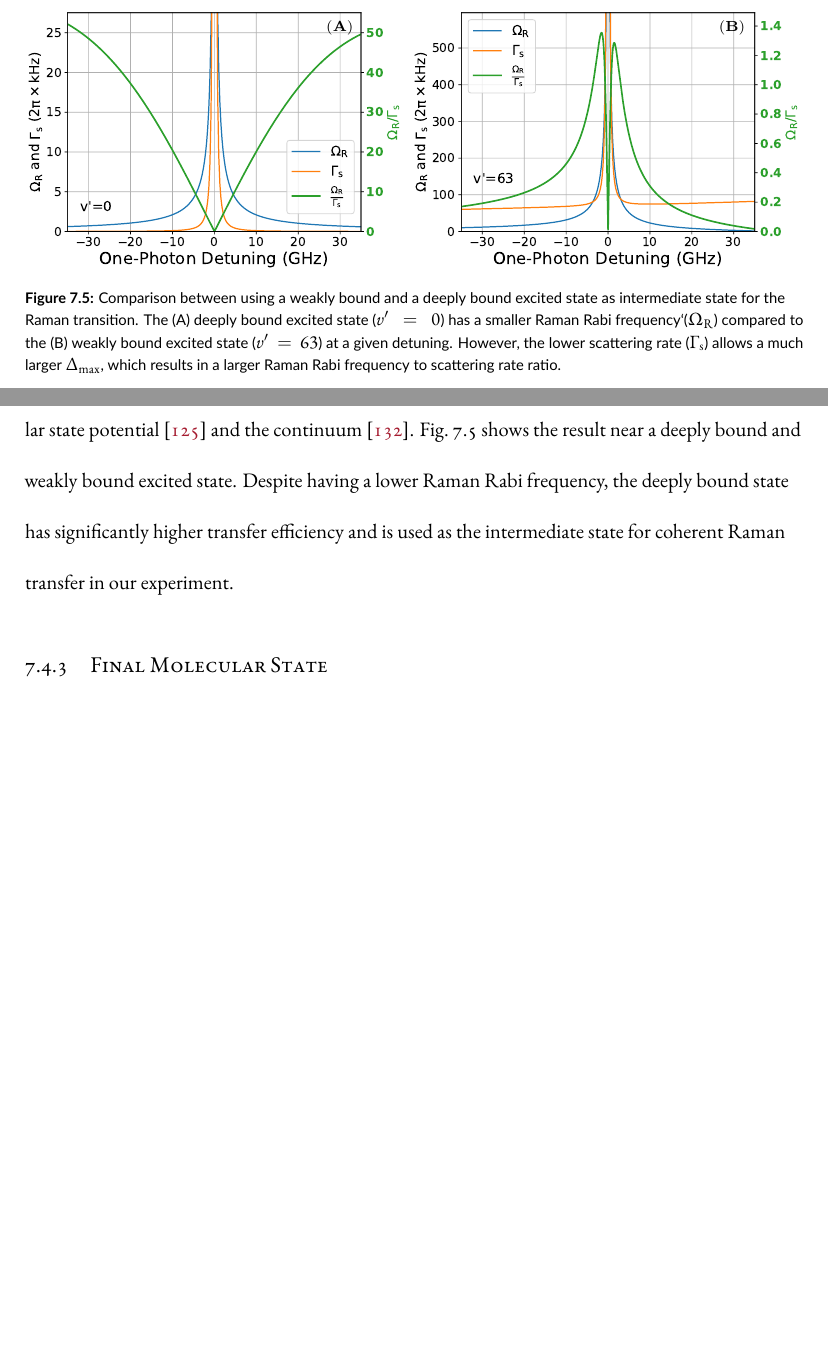
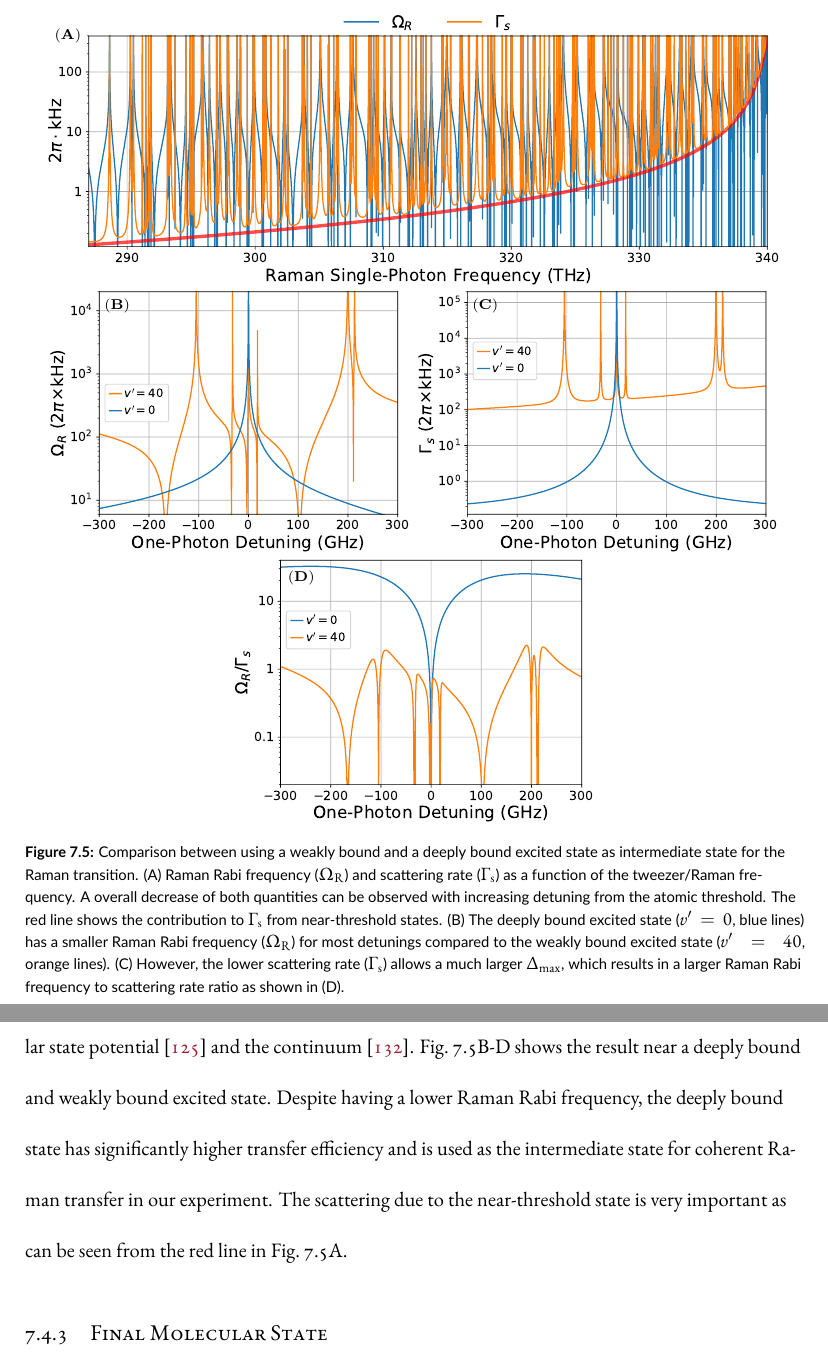
Before and after one commit to yuyichao/grad-thesis, a LaTeX thesis (dissertation.tex, which reads chapters/raman-transfer.tex): two parts of pages 137 and 138 of 176 before the commit and two parts of pages 138 and 139 of 177 after it, joined at a grey line, cut at the place of the change, the shorter picture padded with empty space. Compiled offline with XeLaTeX.

Commit message:
[raman-transfer] update Raman theory plot

```diff
--- a/chapters/raman-transfer.tex
+++ b/chapters/raman-transfer.tex
@@ -626,17 +626,22 @@ as seen in section~\ref{ch:interaction-shift:spectroscopy:results}.
 
 \begin{figure}
   \centering
-  \includegraphics[width=\textwidth]{figures/raman_transfer_theory_ratio_v0_vs_vhi.pdf}
+  \includegraphics[width=0.95\textwidth]{figures/raman_transfer_theory_ratio_v0_vs_vhi.pdf}
   \caption[Comparison between using a weakly bound and a deeply bound excited state
   as intermediate state for the Raman transition]{
     Comparison between using a weakly bound and a deeply bound excited state
     as intermediate state for the Raman transition.
-    The (A) deeply bound excited state~($v'=0$) has a smaller
-    Raman Rabi frequency`($\Omega_{\mathrm{R}}$) compared to the
-    (B) weakly bound excited state~($v'=63$) at a given detuning.
-    However, the lower scattering rate~($\Gamma_{\mathrm{s}}$) allows a much larger
-    $\Delta_{\max}$,
-    which results in a larger Raman Rabi frequency to scattering rate ratio.
+    (A) Raman Rabi frequency~($\Omega_{\mathrm{R}}$) and
+    scattering rate~($\Gamma_{\mathrm{s}}$) as a function of the tweezer/Raman frequency.
+    A overall decrease of both quantities can be observed
+    with increasing detuning from the atomic threshold.
+    The red line shows the contribution to $\Gamma_{\mathrm{s}}$ from near-threshold states.
+    (B) The deeply bound excited state~($v'=0$, blue lines) has a smaller
+    Raman Rabi frequency~($\Omega_{\mathrm{R}}$) for most detunings compared to the
+    weakly bound excited state~($v'=40$, orange lines).
+    (C) However, the lower scattering rate~($\Gamma_{\mathrm{s}}$) allows a much larger
+    $\Delta_{\max}$, which results in a larger Raman Rabi frequency to scattering rate ratio
+    as shown in (D).
     \label{fig:raman-transfer:v0-vs-vhi}}
 \end{figure}
 
@@ -663,12 +668,14 @@ In the experiment, we use numerical simulation to calculate the Raman transfer e
 for any given Raman beam wavelength taking into account of all states of
 the $\mathrm{c^3\Sigma^+}(\Omega = 1)$
 excited molecular state potential~\cite{grochola_spin-forbidden_2011}
-and the continuum~\cite{liu_ultracold_2017}.
-Fig.~\ref{fig:raman-transfer:v0-vs-vhi} shows the result near a deeply bound
+and the continuum~\cite{liu_ultracold_2017}.\todo{more about calculation}
+Fig.~\ref{fig:raman-transfer:v0-vs-vhi}B-D shows the result near a deeply bound
 and weakly bound excited state.
 Despite having a lower Raman Rabi frequency,
 the deeply bound state has significantly higher transfer efficiency
 and is used as the intermediate state for coherent Raman transfer in our experiment.
+The scattering due to the near-threshold state is very important as can be seen
+from the red line in Fig.~\ref{fig:raman-transfer:v0-vs-vhi}A.
 
 \subsection{Final Molecular State}
 \label{ch:raman-transfer:state-selction:final}
```
Also changed, not shown: figures/raman_transfer_theory_ratio_v0_vs_vhi.tex (+9 -5 lines), dissertation.pdf, figures/raman_transfer_theory_ratio_full.pdf (added), figures/raman_transfer_theory_ratio_full.png (added), figures/raman_transfer_theory_ratio_full.svg (added), figures/raman_transfer_theory_ratio_gamma.pdf (added), figures/raman_transfer_theory_ratio_gamma.png (added), figures/raman_transfer_theory_ratio_gamma.svg (added), figures/raman_transfer_theory_ratio_omega.pdf (added), figures/raman_transfer_theory_ratio_omega.png (added), figures/raman_transfer_theory_ratio_omega.svg (added), figures/raman_transfer_theory_ratio_ratio.pdf (added), figures/raman_transfer_theory_ratio_ratio.png (added), figures/raman_transfer_theory_ratio_ratio.svg (added), 7 more files, 1 other file.
